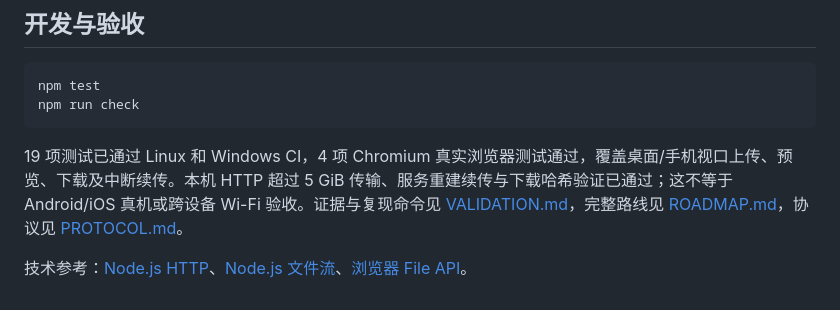
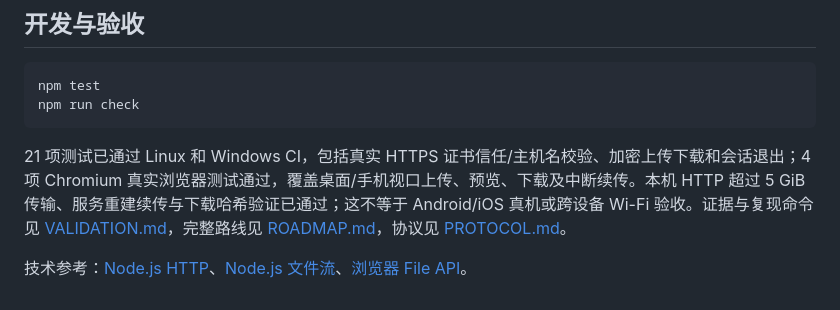
Before and after one commit to TolkmisLK/Mutual_transfer, a Markdown page: README.md, the part around the change. Rendered like a GitHub page.

Commit message:
Record passing Windows and Linux HTTPS trust and transfer acceptance

````diff
--- a/README.md
+++ b/README.md
@@ -57,6 +57,6 @@ npm test
 npm run check
 ```
 
-19 项测试已通过 Linux 和 Windows CI，4 项 Chromium 真实浏览器测试通过，覆盖桌面/手机视口上传、预览、下载及中断续传。本机 HTTP 超过 5 GiB 传输、服务重建续传与下载哈希验证已通过；这不等于 Android/iOS 真机或跨设备 Wi-Fi 验收。证据与复现命令见 [VALIDATION.md](docs/VALIDATION.md)，完整路线见 [ROADMAP.md](docs/ROADMAP.md)，协议见 [PROTOCOL.md](docs/PROTOCOL.md)。
+21 项测试已通过 Linux 和 Windows CI，包括真实 HTTPS 证书信任/主机名校验、加密上传下载和会话退出；4 项 Chromium 真实浏览器测试通过，覆盖桌面/手机视口上传、预览、下载及中断续传。本机 HTTP 超过 5 GiB 传输、服务重建续传与下载哈希验证已通过；这不等于 Android/iOS 真机或跨设备 Wi-Fi 验收。证据与复现命令见 [VALIDATION.md](docs/VALIDATION.md)，完整路线见 [ROADMAP.md](docs/ROADMAP.md)，协议见 [PROTOCOL.md](docs/PROTOCOL.md)。
 
 技术参考：[Node.js HTTP](https://nodejs.org/api/http.html)、[Node.js 文件流](https://nodejs.org/api/fs.html)、[浏览器 File API](https://developer.mozilla.org/en-US/docs/Web/API/File_API)。
````
Also changed, not shown: docs/VALIDATION.md (+8 -2 lines).
